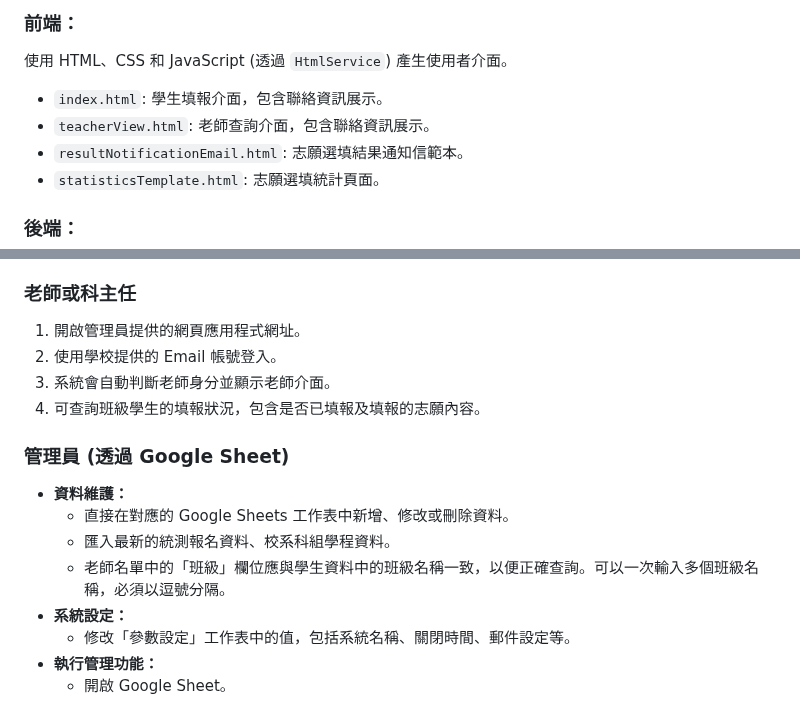
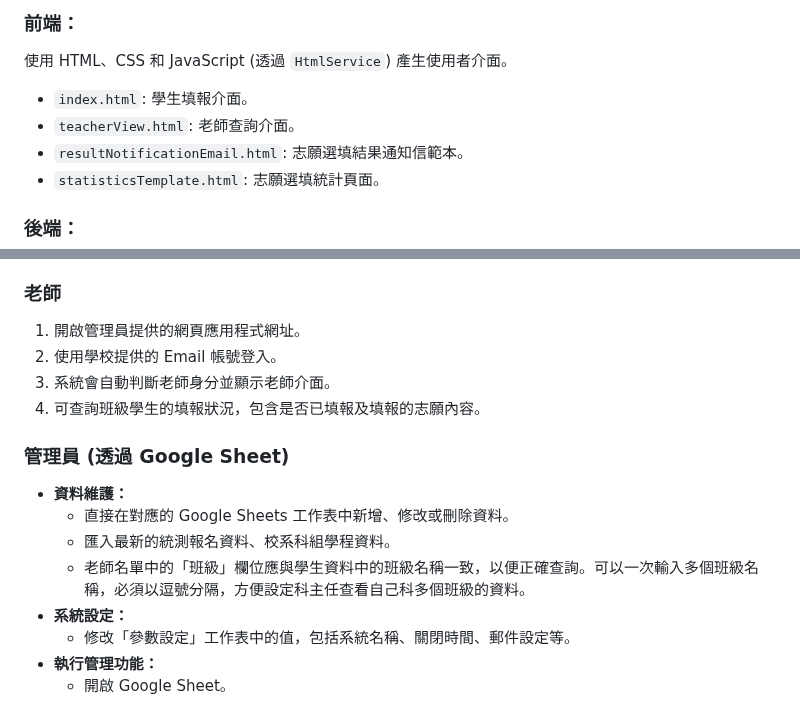
Before and after one commit to cookeyholder/Apply42-Survey, a Markdown page: README.md, 2 parts joined by grey strips. Drawn GitHub-style.

```diff
--- a/README.md
+++ b/README.md
@@ -46,8 +35,8 @@
 
 ### 前端：
 使用 HTML、CSS 和 JavaScript (透過 `HtmlService`) 產生使用者介面。
-* `index.html`: 學生填報介面，包含聯絡資訊展示。
-* `teacherView.html`: 老師查詢介面，包含聯絡資訊展示。
+* `index.html`: 學生填報介面。
+* `teacherView.html`: 老師查詢介面。
 * `resultNotificationEmail.html`: 志願選填結果通知信範本。
 * `statisticsTemplate.html`: 志願選填統計頁面。
 
@@ -152,7 +141,7 @@ Google Sheets 工作表作為系統資料庫。
    * 自動發送一封包含填報結果的電子郵件到學生信箱。
 5. 可點擊「各志願選填人數統計」分頁標籤查看志願選填的統計資訊。
 
-### 老師或科主任
+### 老師
 1. 開啟管理員提供的網頁應用程式網址。
 2. 使用學校提供的 Email 帳號登入。
 3. 系統會自動判斷老師身分並顯示老師介面。
@@ -162,7 +151,7 @@ Google Sheets 工作表作為系統資料庫。
 * **資料維護：**
   * 直接在對應的 Google Sheets 工作表中新增、修改或刪除資料。
   * 匯入最新的統測報名資料、校系科組學程資料。
-  * 老師名單中的「班級」欄位應與學生資料中的班級名稱一致，以便正確查詢。可以一次輸入多個班級名稱，必須以逗號分隔。
+  * 老師名單中的「班級」欄位應與學生資料中的班級名稱一致，以便正確查詢。可以一次輸入多個班級名稱，必須以逗號分隔，方便設定科主任查看自己科多個班級的資料。
 * **系統設定：**
   * 修改「參數設定」工作表中的值，包括系統名稱、關閉時間、郵件設定等。
 * **執行管理功能：**
```
Also changed, not shown: other parts of README.md (+2 -32 lines).
